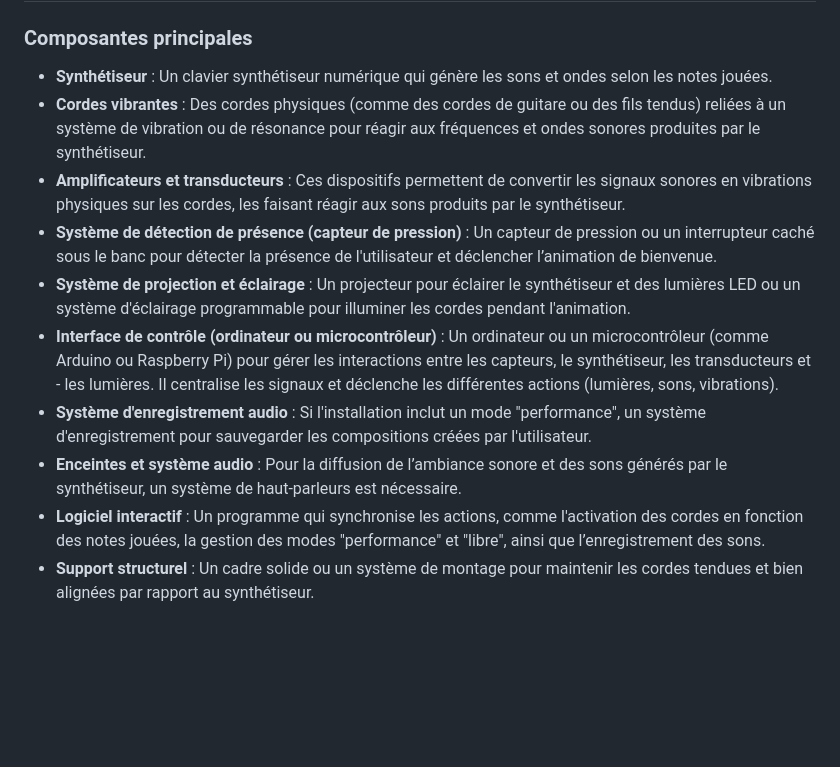
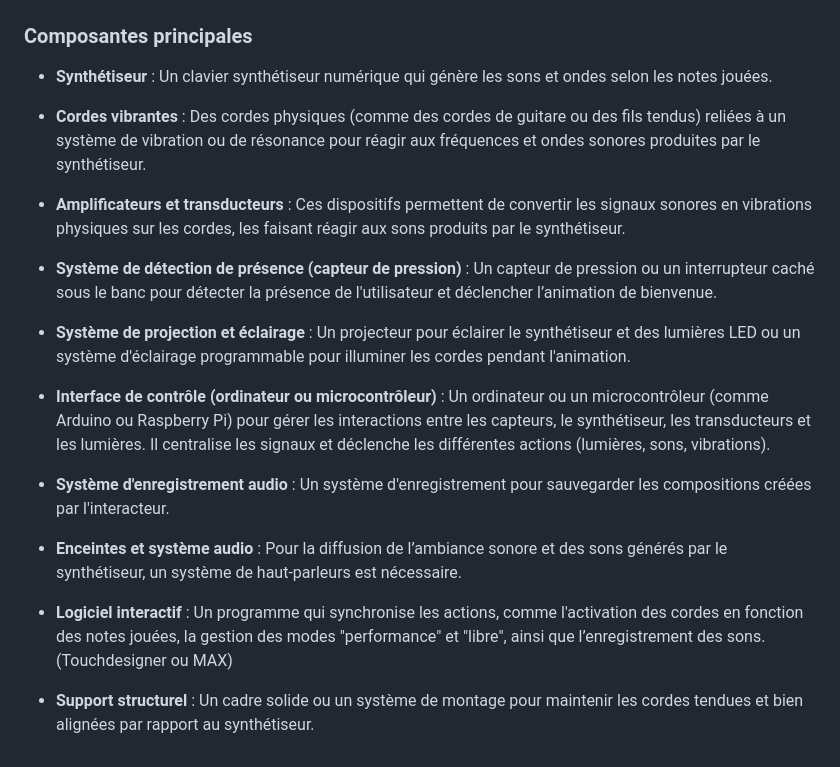
Before and after one commit to jejed8/wave3d, a Markdown page: README.md, the part around the change. Rendered like a GitHub page; blank space fills up the shorter version.

```diff
--- a/README.md
+++ b/README.md
@@ -53,12 +53,21 @@ L'interacteur est accueilli dans une pièce sombre, où un projecteur éclaire u
 ### Composantes principales
 
 - **Synthétiseur** : Un clavier synthétiseur numérique qui génère les sons et ondes selon les notes jouées.
+
 - **Cordes vibrantes** : Des cordes physiques (comme des cordes de guitare ou des fils tendus) reliées à un système de vibration ou de résonance pour réagir aux fréquences et ondes sonores produites par le synthétiseur.
+
 - **Amplificateurs et transducteurs** : Ces dispositifs permettent de convertir les signaux sonores en vibrations physiques sur les cordes, les faisant réagir aux sons produits par le synthétiseur.
+
 - **Système de détection de présence (capteur de pression)** : Un capteur de pression ou un interrupteur caché sous le banc pour détecter la présence de l'utilisateur et déclencher l’animation de bienvenue.
+
 - **Système de projection et éclairage** : Un projecteur pour éclairer le synthétiseur et des lumières LED ou un système d'éclairage programmable pour illuminer les cordes pendant l'animation.
-- **Interface de contrôle (ordinateur ou microcontrôleur)** : Un ordinateur ou un microcontrôleur (comme Arduino ou Raspberry Pi) pour gérer les interactions entre les capteurs, le synthétiseur, les transducteurs et - les lumières. Il centralise les signaux et déclenche les différentes actions (lumières, sons, vibrations).
-- **Système d'enregistrement audio** : Si l'installation inclut un mode "performance", un système d'enregistrement pour sauvegarder les compositions créées par l'utilisateur.
+
+- **Interface de contrôle (ordinateur ou microcontrôleur)** : Un ordinateur ou un microcontrôleur (comme Arduino ou Raspberry Pi) pour gérer les interactions entre les capteurs, le synthétiseur, les transducteurs et les lumières. Il centralise les signaux et déclenche les différentes actions (lumières, sons, vibrations).
+
+- **Système d'enregistrement audio** : Un système d'enregistrement pour sauvegarder les compositions créées par l'interacteur.
+
 - **Enceintes et système audio** : Pour la diffusion de l’ambiance sonore et des sons générés par le synthétiseur, un système de haut-parleurs est nécessaire.
-- **Logiciel interactif** : Un programme qui synchronise les actions, comme l'activation des cordes en fonction des notes jouées, la gestion des modes "performance" et "libre", ainsi que l’enregistrement des sons.
+
+- **Logiciel interactif** : Un programme qui synchronise les actions, comme l'activation des cordes en fonction des notes jouées, la gestion des modes "performance" et "libre", ainsi que l’enregistrement des sons. (Touchdesigner ou MAX)
+
 - **Support structurel** : Un cadre solide ou un système de montage pour maintenir les cordes tendues et bien alignées par rapport au synthétiseur.
```
